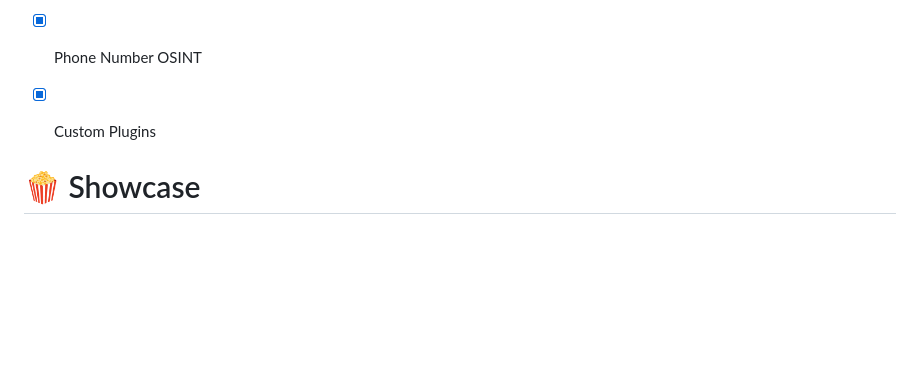
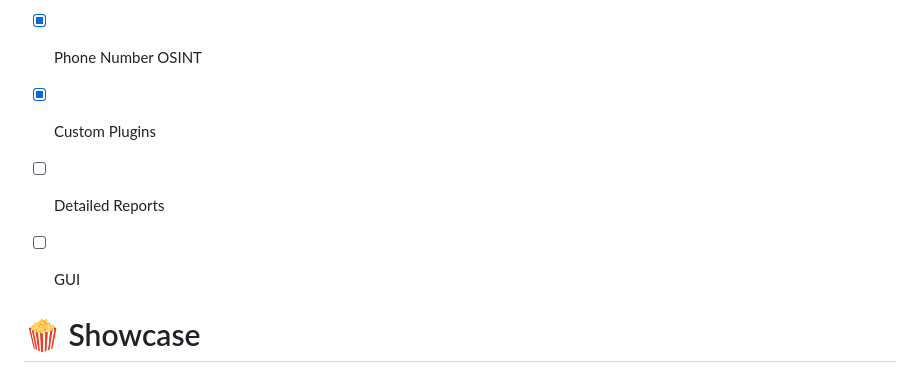
Before and after one commit to Alfredredbird/tookie-osint, a Markdown page: README.md, the part around the change. Rendered like a GitHub page; blank space fills up the shorter version.

```diff
--- a/README.md
+++ b/README.md
@@ -149,6 +149,8 @@ There Is A Lot Lol
 - [X] Webscraper
 - [X] Phone Number OSINT
 - [X] Custom Plugins
+- [ ] Detailed Reports
+- [ ] GUI
 
 
 # 🍿 Showcase
```
